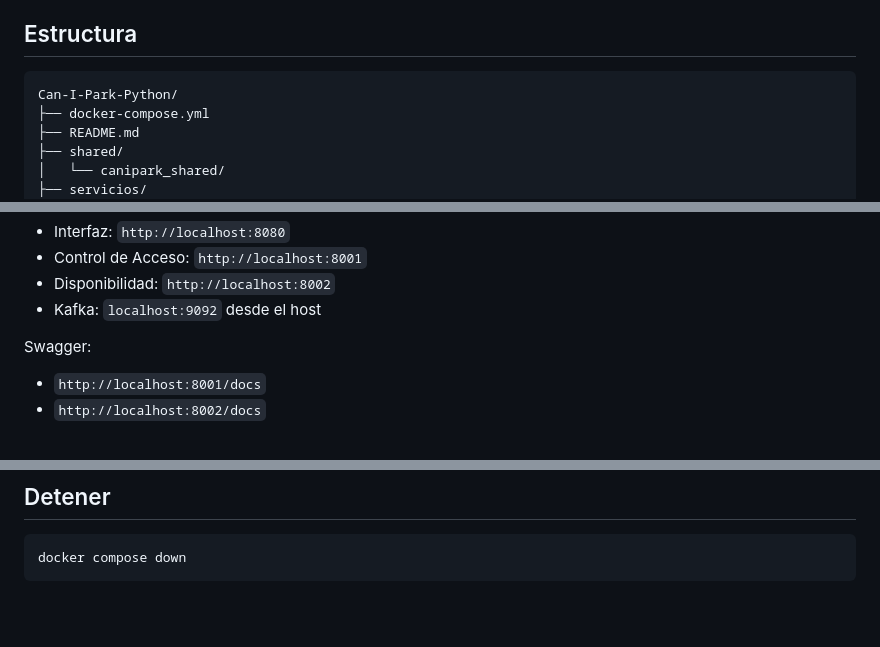
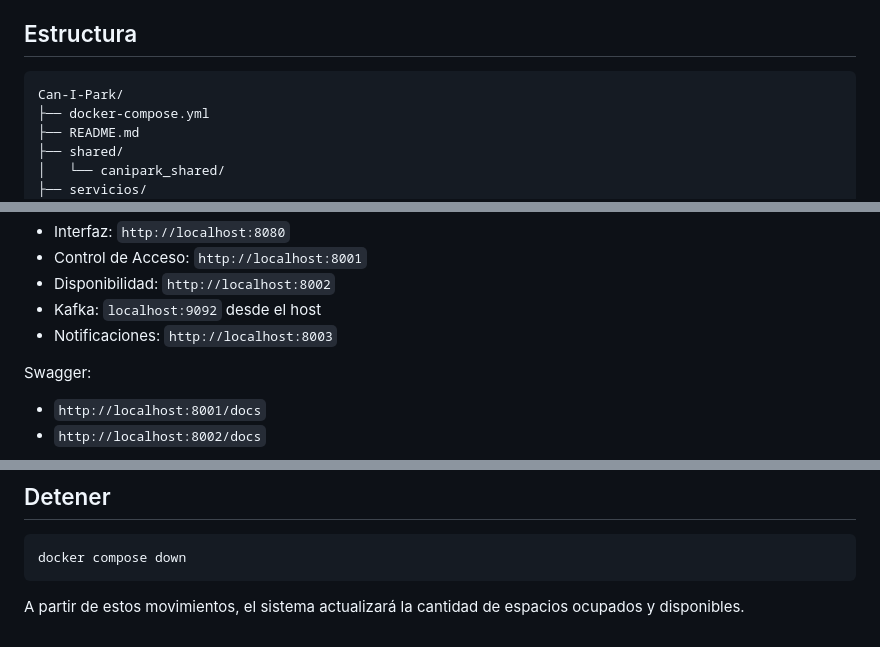
Before and after one commit to Doisaac/can-i-park, a Markdown page: README.md, 3 parts joined by grey strips. Rendered like a GitHub page; blank space fills up the shorter version.

Commit message:
docs: corregir estructura y endpoints del README
Corrige la estructura del README, agrega el endpoint de Notificaciones, actualiza el nombre del repositorio y elimina texto residual.

````diff
--- a/README.md
+++ b/README.md
@@ -40,7 +40,7 @@ En escritorio utiliza una **vista compacta de exposición** para mantener visibl
 ## Estructura
 
 ```text
-Can-I-Park-Python/
+Can-I-Park/
 ├── docker-compose.yml
 ├── README.md
 ├── shared/
@@ -71,6 +71,7 @@ Servicios:
 - Control de Acceso: `http://localhost:8001`
 - Disponibilidad: `http://localhost:8002`
 - Kafka: `localhost:9092` desde el host
+- Notificaciones: `http://localhost:8003`
 
 Swagger:
 
@@ -183,3 +184,4 @@ El estado del estacionamiento está en memoria. Si se reinicia Disponibilidad se
 ```bash
 docker compose down
 ```
+A partir de estos movimientos, el sistema actualizará la cantidad de espacios ocupados y disponibles.
````
